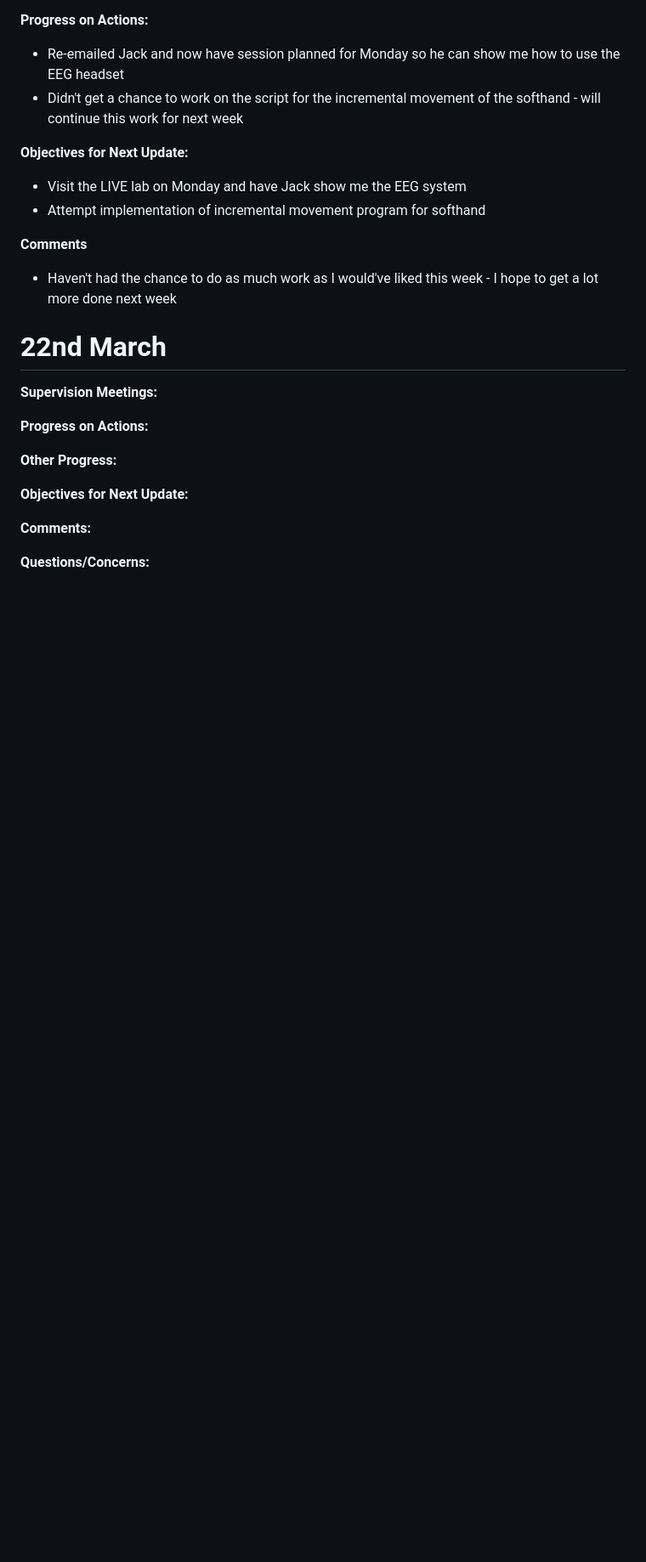
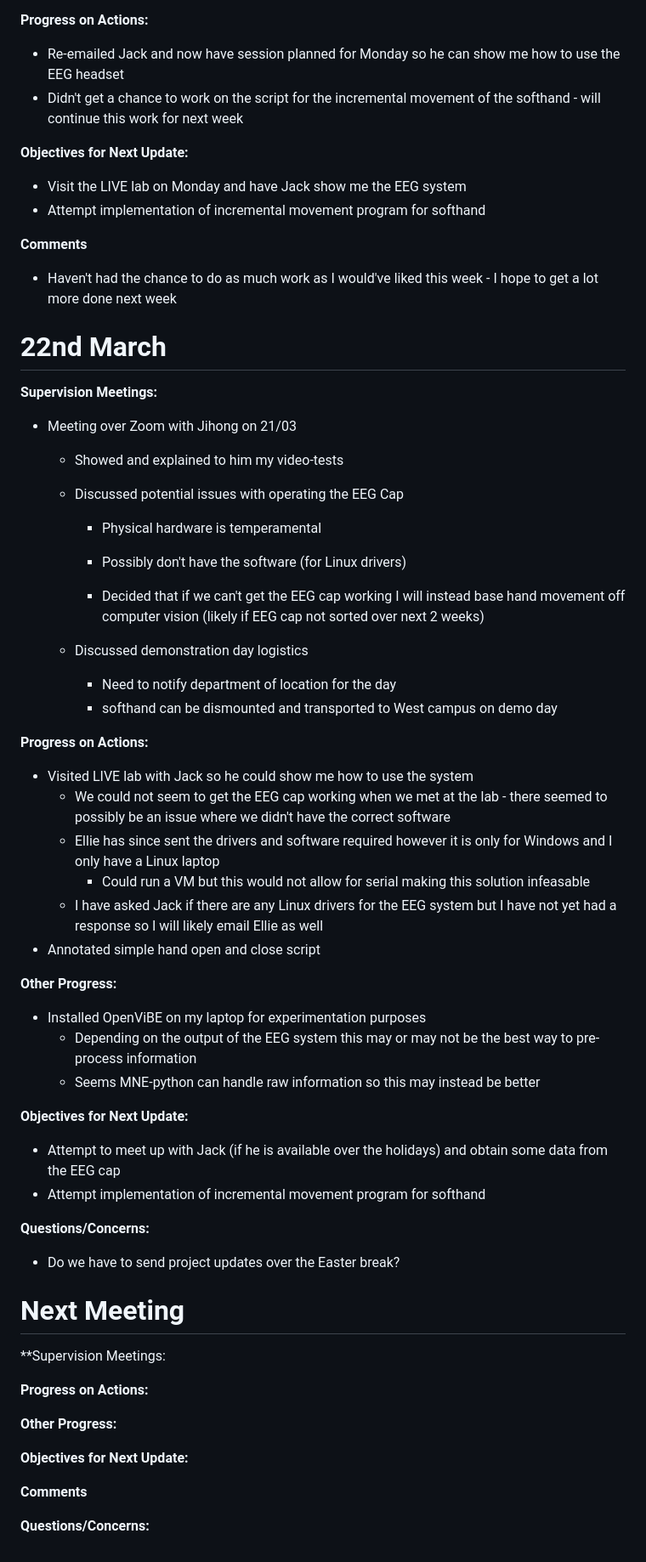
Before and after one commit to smithjjoseph/EEG-robotic-hand, a Markdown page: weekly_updates.md, the part around the change. Shown at 85% size. GitHub-like rendering; blank space fills up the shorter version.

```diff
--- a/weekly_updates.md
+++ b/weekly_updates.md
@@ -149,12 +149,55 @@ I have already asked Jihong the following however we decided second opinions wou
 
 **Supervision Meetings:**
 
+- Meeting over Zoom with Jihong on 21/03
+
+  - Showed and explained to him my video-tests
+
+  - Discussed potential issues with operating the EEG Cap
+
+    - Physical hardware is temperamental
+
+    - Possibly don't have the software (for Linux drivers)
+    - Decided that if we can't get the EEG cap working I will instead base hand movement off computer vision (likely if EEG cap not sorted over next 2 weeks)
+
+  - Discussed demonstration day logistics
+    - Need to notify department of location for the day
+    - softhand can be dismounted and transported to West campus on demo day
+
+**Progress on Actions:**
+
+- Visited LIVE lab with Jack so he could show me how to use the system
+  - We could not seem to get the EEG cap working when we met at the lab - there seemed to possibly be an issue where we didn't have the correct software
+  - Ellie has since sent the drivers and software required however it is only for Windows and I only have a Linux laptop
+    - Could run a VM but this would not allow for serial making this solution infeasable
+  - I have asked Jack if there are any Linux drivers for the EEG system but I have not yet had a response so I will likely email Ellie as well
+- Annotated simple hand open and close script
+
+**Other Progress:**
+
+- Installed OpenViBE on my laptop for experimentation purposes
+  - Depending on the output of the EEG system this may or may not be the best way to pre-process information
+  - Seems MNE-python can handle raw information so this may instead be better
+
+**Objectives for Next Update:**
+
+- Attempt to meet up with Jack (if he is available over the holidays) and obtain some data from the EEG cap
+- Attempt implementation of incremental movement program for softhand
+
+**Questions/Concerns:**
+
+- Do we have to send project updates over the Easter break?
+
+# Next Meeting
+
+**Supervision Meetings:
+
 **Progress on Actions:**
 
 **Other Progress:**
 
 **Objectives for Next Update:**
 
-**Comments:**
+**Comments**
 
 **Questions/Concerns:**
```
